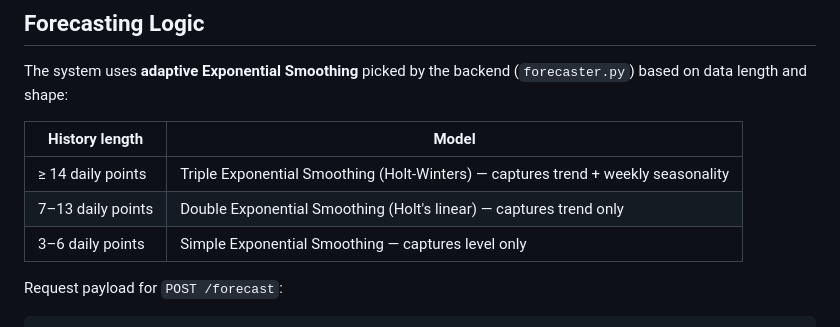
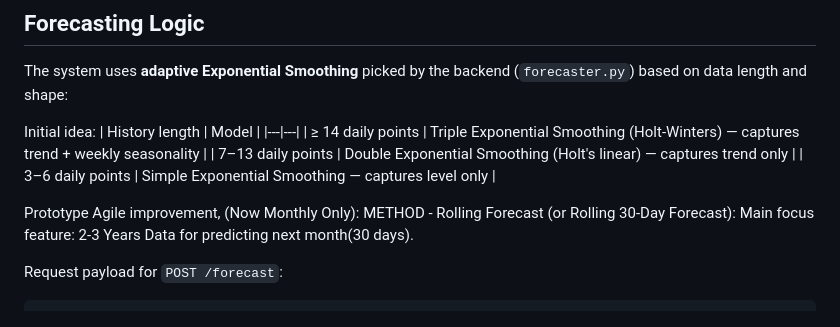
Before and after one commit to maloniedazh05-oss/sample_forecasting_system, a Markdown page: README.md, the part around the change. GitHub-like rendering.

Commit message:
Update README.md - Added note of using Rolling Forecast

````diff
--- a/README.md
+++ b/README.md
@@ -93,11 +93,15 @@ The frontend is plain HTML/CSS/JS with **LocalStorage** as a stub "database" so
 
 The system uses **adaptive Exponential Smoothing** picked by the backend (`forecaster.py`) based on data length and shape:
 
+Initial idea:
 | History length | Model |
 |---|---|
 | ≥ 14 daily points | Triple Exponential Smoothing (Holt-Winters) — captures trend + weekly seasonality |
 | 7–13 daily points | Double Exponential Smoothing (Holt's linear) — captures trend only |
 | 3–6 daily points | Simple Exponential Smoothing — captures level only |
+
+Prototype Agile improvement, (Now Monthly Only):
+METHOD - Rolling Forecast (or Rolling 30-Day Forecast): Main focus feature: 2-3 Years Data for predicting next month(30 days).
 
 Request payload for `POST /forecast`:
 ```json
````
